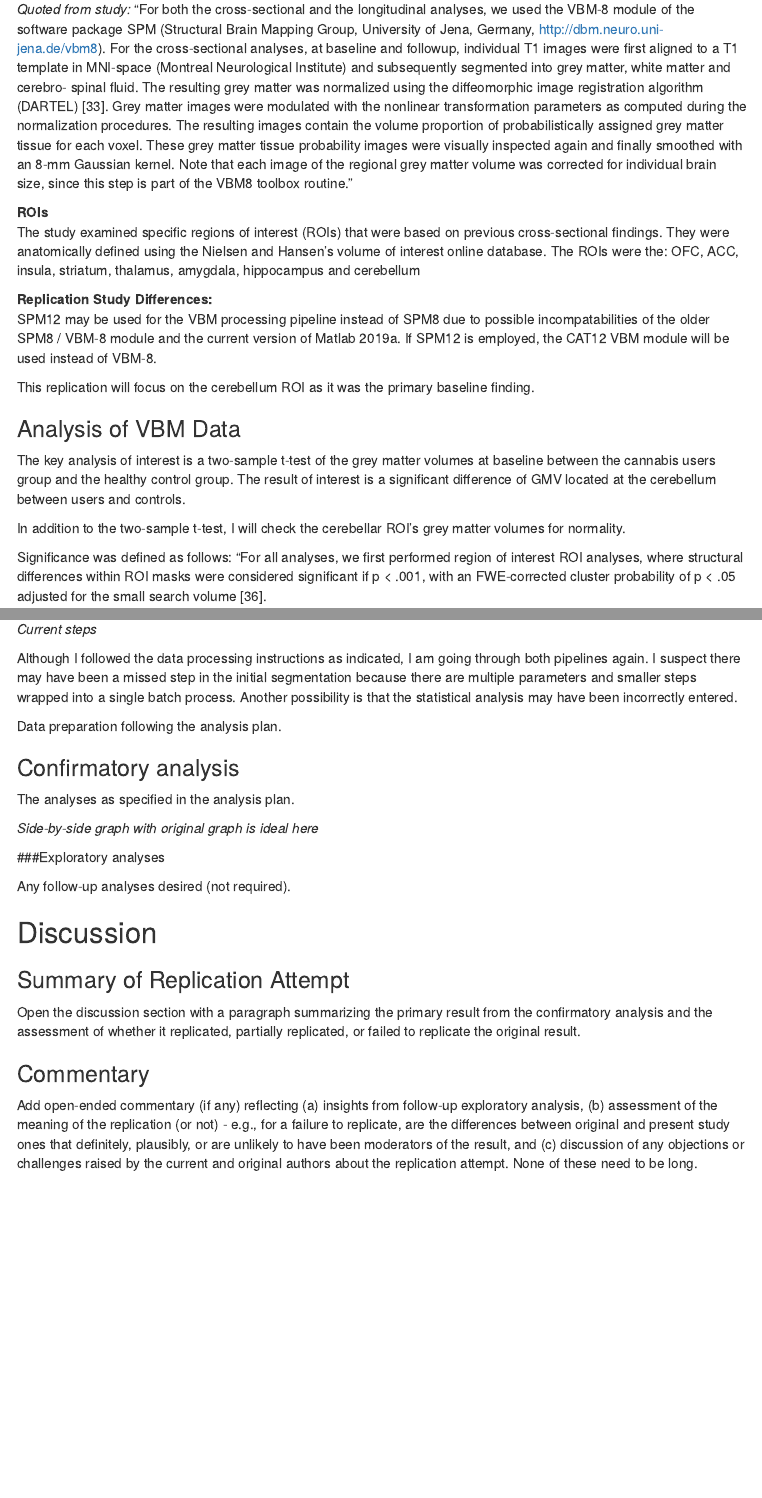
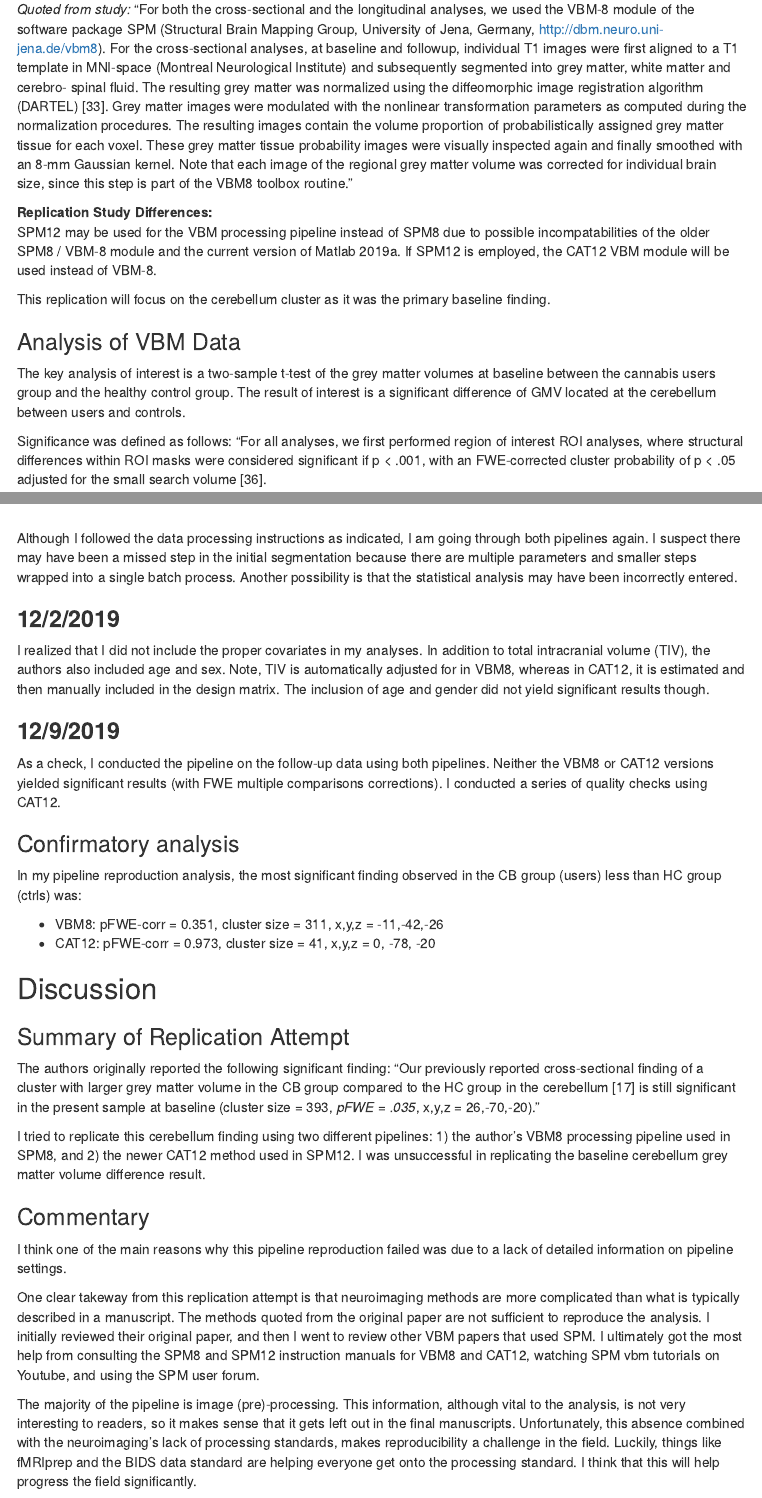
Before and after one commit to psych251/koenders2016, an R Markdown document (writeup/ReplicationReport_jy.rmd): the page in a window 1100 px wide, from 1590 px down, and a second part further down, joined at a grey line. Rendered offline with R 4.5, knitr and Pandoc, with nearby package versions; menus at the side of the page are left out.

Commit message:
updating DI

````diff
--- a/writeup/ReplicationReport_jy.rmd
+++ b/writeup/ReplicationReport_jy.rmd
@@ -71,19 +71,14 @@ finally smoothed with an 8-mm Gaussian kernel. Note that each image of the regio
 matter volume was corrected for individual brain size, since this step is part of the VBM8
 toolbox routine."
 
-**ROIs**
-The study examined specific regions of interest (ROIs) that were based on previous cross-sectional findings. They were anatomically defined using the Nielsen and Hansen’s volume of interest online database. The ROIs were the: OFC, ACC, insula, striatum, thalamus, amygdala, hippocampus and cerebellum
-
 **Replication Study Differences:**
 SPM12 may be used for the VBM processing pipeline instead of SPM8 due to possible incompatabilities of the older SPM8 / VBM-8 module and the current version of Matlab 2019a. If SPM12 is employed, the CAT12 VBM module will be used instead of VBM-8.
 
-This replication will focus on the cerebellum ROI as it was the primary baseline finding.
+This replication will focus on the cerebellum cluster as it was the primary baseline finding.
 
 ### Analysis of VBM Data
 
 The key analysis of interest is a two-sample t-test of the grey matter volumes at baseline between the cannabis users group and the healthy control group. The result of interest is a significant difference of GMV located at the cerebellum between users and controls.
-
-In addition to the two-sample t-test, I will check the cerebellar ROI's grey matter volumes for normality.
 
 Significance was defined as follows:
 "For all analyses, we first performed region of interest ROI analyses, where structural differences within ROI masks were considered significant if p < .001, with an FWE-corrected cluster probability of p < .05 adjusted for the small search volume [36].
@@ -134,41 +129,38 @@ I had to remove all statistical thresholds (no multiple comparisons corrections)
 ![Fig.7 Users > Ctrl - CAT12](../images/users_more_ctrl_uncorr_001.png)
 ![Fig.8 Users < Ctrl - CAT12](../images/users_less_ctrl_uncorr.png)
 
-*Current steps*
-
 Although I followed the data processing instructions as indicated, I am going through both pipelines again. I suspect there may have been a missed step in the initial segmentation because there are multiple parameters and smaller steps wrapped into a single batch process. Another possibility is that the statistical analysis may have been incorrectly entered.
 
+### **12/2/2019**
+I realized that I did not include the proper covariates in my analyses. In addition to total intracranial volume (TIV), the authors also included age and sex. Note, TIV is automatically adjusted for in VBM8, whereas in CAT12, it is estimated and then manually included in the design matrix. The inclusion of age and gender did not yield significant results though.
 
-Data preparation following the analysis plan.
+### **12/9/2019**
 
-```{r include=F}
-###Data Preparation
-
-####Load Relevant Libraries and Functions
-
-####Import data
-
-#### Data exclusion / filtering
-
-#### Prepare data for analysis - create columns etc.
-```
+As a check, I conducted the pipeline on the follow-up data using both pipelines. Neither the VBM8 or CAT12 versions yielded significant results (with FWE multiple comparisons corrections). I conducted a series of quality checks using CAT12.
 
 ### Confirmatory analysis
 
-The analyses as specified in the analysis plan.
+In my pipeline reproduction analysis, the most significant finding observed in the CB group (users) less than HC group (ctrls) was:
 
-*Side-by-side graph with original graph is ideal here*
+* VBM8: pFWE-corr = 0.351, cluster size = 311, x,y,z = -11,-42,-26
+* CAT12: pFWE-corr = 0.973, cluster size = 41, x,y,z = 0, -78, -20
 
-###Exploratory analyses
-
-Any follow-up analyses desired (not required).
 
 ## Discussion
 
 ### Summary of Replication Attempt
 
-Open the discussion section with a paragraph summarizing the primary result from the confirmatory analysis and the assessment of whether it replicated, partially replicated, or failed to replicate the original result.
+The authors originally reported the following significant finding:
+"Our previously reported cross-sectional finding of a cluster with larger grey matter volume in
+the CB group compared to the HC group in the cerebellum [17] is still significant in the present
+sample at baseline (cluster size = 393, *pFWE = .035*, x,y,z = 26,-70,-20)."
+
+I tried to replicate this cerebellum finding using two different pipelines: 1) the author's VBM8 processing pipeline used in SPM8, and 2) the newer CAT12 method used in SPM12. I was unsuccessful in replicating the baseline cerebellum grey matter volume difference result.
 
 ### Commentary
 
-Add open-ended commentary (if any) reflecting (a) insights from follow-up exploratory analysis, (b) assessment of the meaning of the replication (or not) - e.g., for a failure to replicate, are the differences between original and present study ones that definitely, plausibly, or are unlikely to have been moderators of the result, and (c) discussion of any objections or challenges raised by the current and original authors about the replication attempt.  None of these need to be long.
+I think one of the main reasons why this pipeline reproduction failed was due to a lack of detailed information on pipeline settings.
+
+One clear takeway from this replication attempt is that neuroimaging methods are more complicated than what is typically described in a manuscript. The methods quoted from the original paper are not sufficient to reproduce the analysis. I initially reviewed their original paper, and then I went to review other VBM papers that used SPM. I ultimately got the most help from consulting the SPM8 and SPM12 instruction manuals for VBM8 and CAT12, watching SPM vbm tutorials on Youtube, and using the SPM user forum.
+
+The majority of the pipeline is image (pre)-processing. This information, although vital to the analysis, is not very interesting to readers, so it makes sense that it gets left out in the final manuscripts. Unfortunately, this absence combined with the neuroimaging's lack of processing standards, makes reproducibility a challenge in the field. Luckily, things like fMRIprep and the BIDS data standard are helping everyone get onto the processing standard. I think that this will help progress the field significantly.
````
Also changed, not shown: images/final_figs/cat12_ttest_summary.png (added), writeup/ReplicationReport_jy.html, 1 other file.
